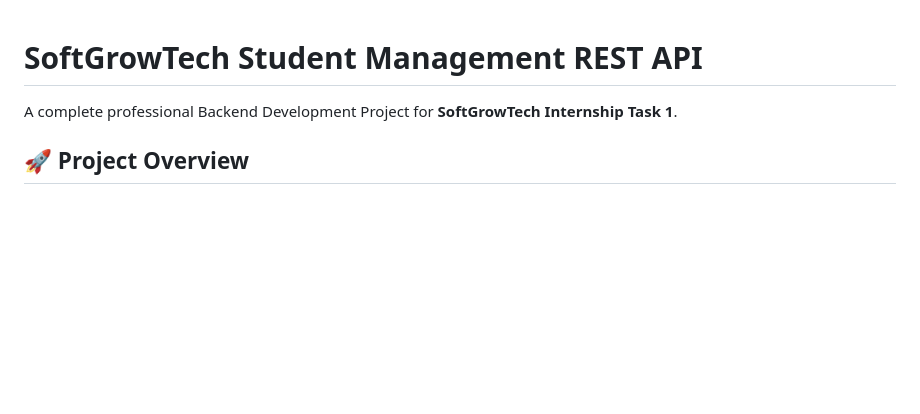
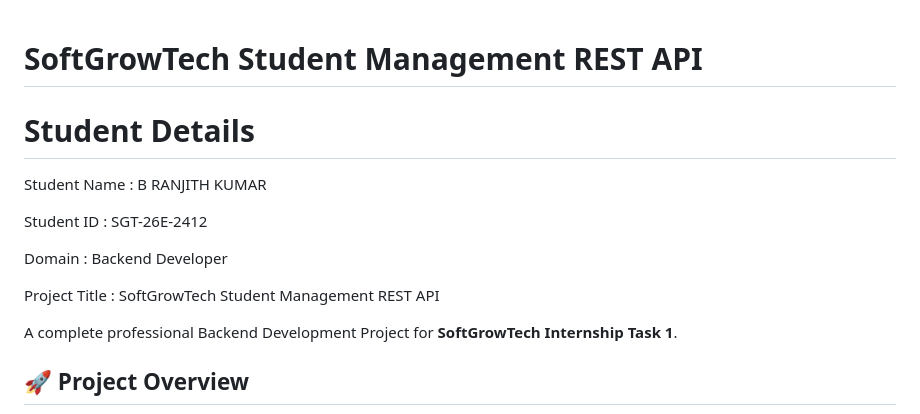
Before and after one commit to ranjithkumar077/SIMPLE-REST-API, a Markdown page: README.md, the part around the change. GitHub-like rendering; blank space fills up the shorter version.

```diff
--- a/README.md
+++ b/README.md
@@ -1,4 +1,13 @@
 # SoftGrowTech Student Management REST API
+
+# Student Details
+ Student Name                 : B RANJITH KUMAR
+
+ Student ID                	  : SGT-26E-2412
+
+ Domain                    	  : Backend Developer
+
+ Project Title                : SoftGrowTech Student Management REST API
 
 A complete professional Backend Development Project for **SoftGrowTech Internship Task 1**.
 
```
